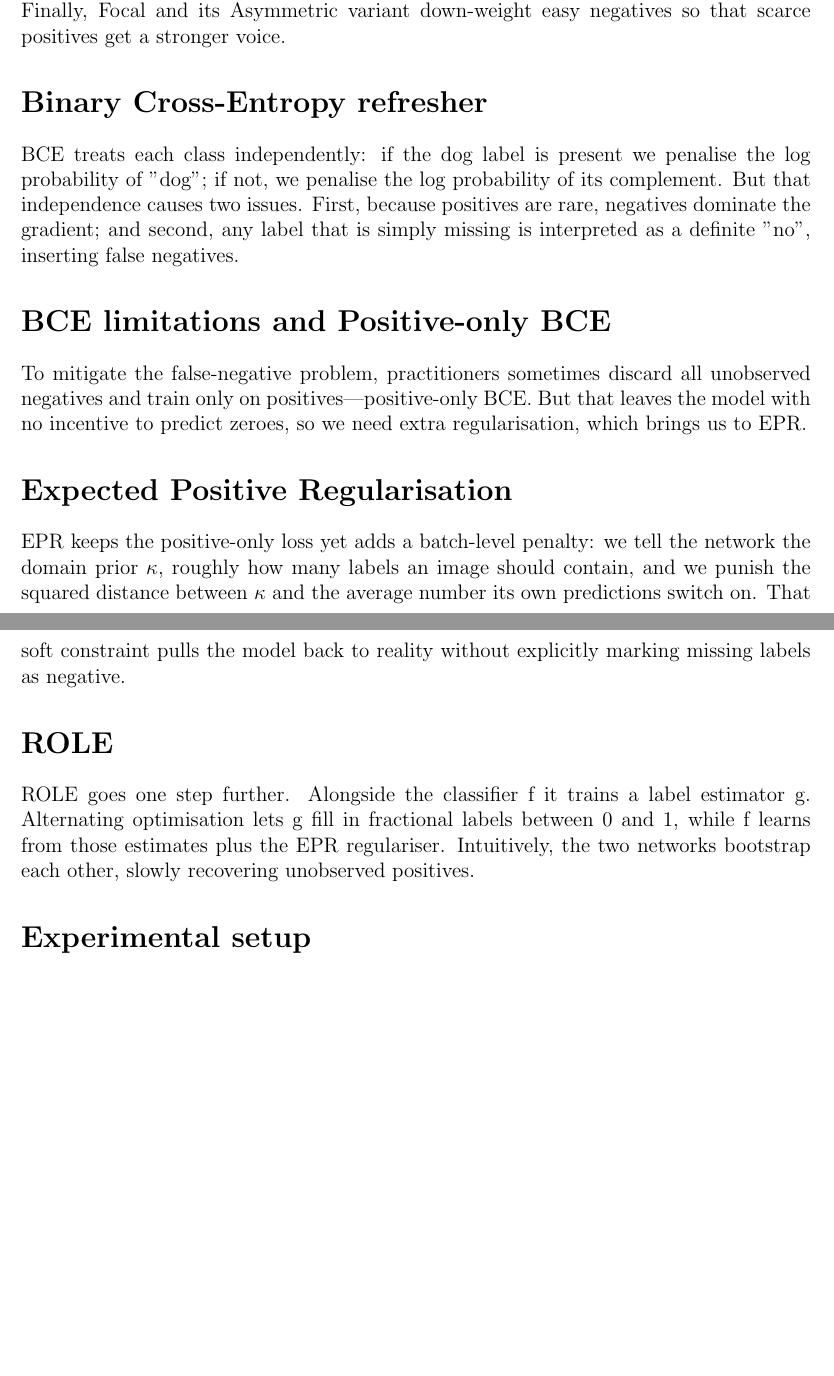
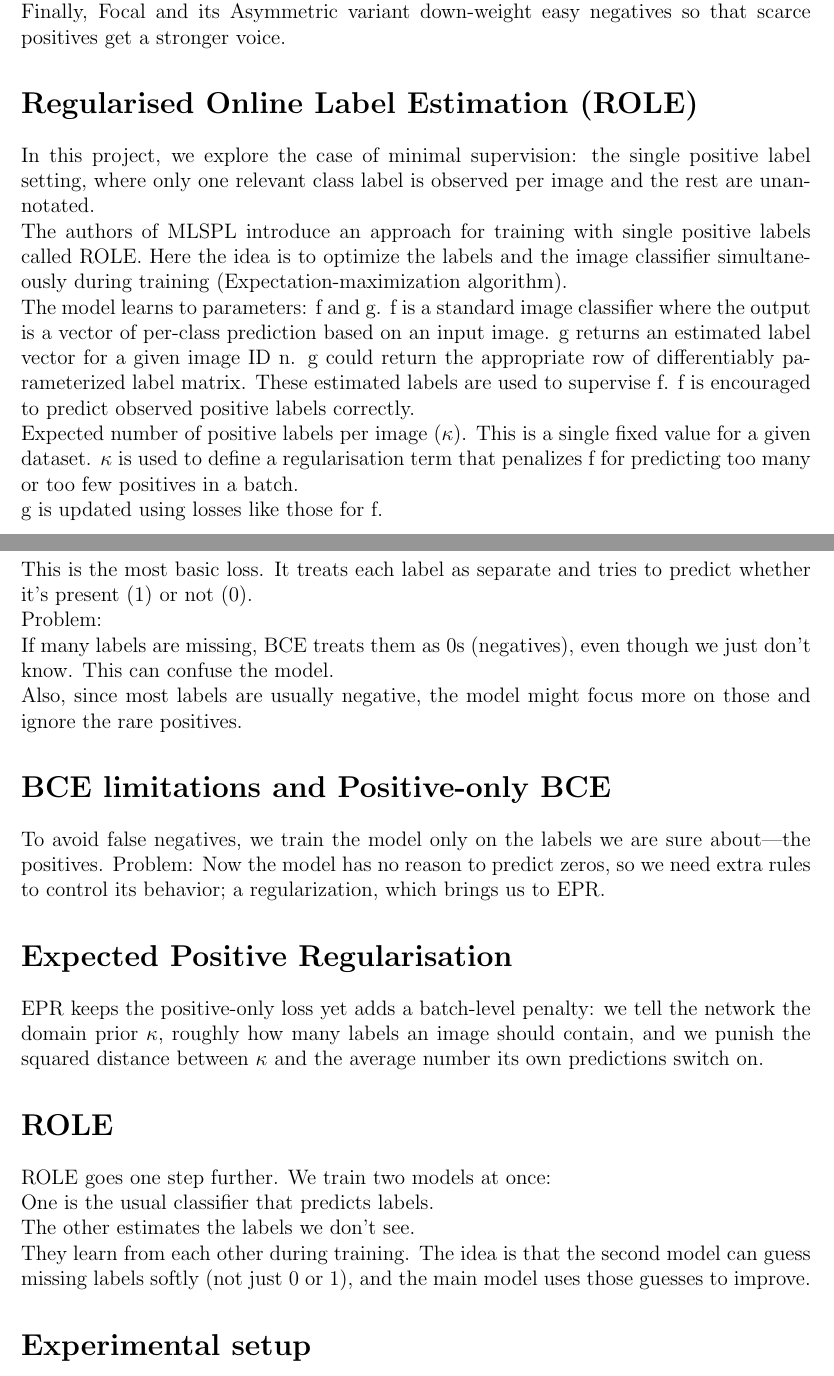
Before and after one commit to chrimidt/CV, a LaTeX document (Slides/Speech/speech.tex): two parts of pages 1 and 2 of 3, joined at a grey line, cut so that both start at the same text, the shorter picture padded with empty space. Compiled offline with pdfLaTeX.

Commit message:
joint training

```diff
--- a/Slides/Speech/speech.tex
+++ b/Slides/Speech/speech.tex
@@ -35,17 +35,45 @@ Expected Positive Regularisation tries to nudge the model so that each image has
 ROLE—Regularised Online Label Estimation—alternates between updating the classifier and softly imputing missing labels.
 Finally, Focal and its Asymmetric variant down-weight easy negatives so that scarce positives get a stronger voice.
 
+\section*{Regularised Online Label Estimation (ROLE)}
+In this project, we explore the case of minimal supervision: the single positive label setting, where only one relevant class label is observed
+per image and the rest are unannotated.
+
+The authors of MLSPL introduce an approach for training with single positive labels called ROLE. Here the idea is to optimize the labels and the image classifier simultaneously during training (Expectation-maximization algorithm).
+
+The model learns to parameters: f and g. f is a standard image classifier where the output is a vector of per-class prediction based on an input image. g returns an estimated label vector for a given image ID n. g could return the appropriate row of differentiably parameterized label matrix. These estimated labels are used to supervise f. f is encouraged to predict observed positive labels correctly.
+
+Expected number of positive labels per image ($\kappa$). This is a single fixed value for a given dataset. $\kappa$ is used to define a regularisation term that penalizes f for predicting too many or too few positives in a batch.
+
+g is updated using losses like those for f.
+
 \section*{Binary Cross-Entropy refresher}
-BCE treats each class independently: if the dog label is present we penalise the log probability of "dog"; if not, we penalise the log probability of its complement. But that independence causes two issues. First, because positives are rare, negatives dominate the gradient; and second, any label that is simply missing is interpreted as a definite "no", inserting false negatives.
+This is the most basic loss. It treats each label as separate and tries to predict whether it's present (1) or not (0).
+
+Problem:
+
+If many labels are missing, BCE treats them as 0s (negatives), even though we just don't know. This can confuse the model.
+
+Also, since most labels are usually negative, the model might focus more on those and ignore the rare positives.
 
 \section*{BCE limitations and Positive-only BCE}
-To mitigate the false-negative problem, practitioners sometimes discard all unobserved negatives and train only on positives—positive-only BCE. But that leaves the model with no incentive to predict zeroes, so we need extra regularisation, which brings us to EPR.
+To avoid false negatives, we train the model only on the labels we are sure about—the positives.
+Problem: Now the model has no reason to predict zeros, so we need extra rules to control its behavior; a regularization, which brings us to EPR.
 
 \section*{Expected Positive Regularisation}
-EPR keeps the positive-only loss yet adds a batch-level penalty: we tell the network the domain prior $\kappa$, roughly how many labels an image should contain, and we punish the squared distance between $\kappa$ and the average number its own predictions switch on. That soft constraint pulls the model back to reality without explicitly marking missing labels as negative.
+EPR keeps the positive-only loss yet adds a batch-level penalty: we tell the network the domain prior $\kappa$, roughly how many labels an image should contain, and we punish the squared distance between $\kappa$ and the average number its own predictions switch on.
+
 
 \section*{ROLE}
-ROLE goes one step further. Alongside the classifier f it trains a label estimator g. Alternating optimisation lets g fill in fractional labels between 0 and 1, while f learns from those estimates plus the EPR regulariser. Intuitively, the two networks bootstrap each other, slowly recovering unobserved positives.
+ROLE goes one step further.
+We train two models at once:
+
+One is the usual classifier that predicts labels.
+
+The other estimates the labels we don't see.
+
+They learn from each other during training.
+The idea is that the second model can guess missing labels softly (not just 0 or 1), and the main model uses those guesses to improve.
 
 % \section*{Focal and Asymmetric Focal}
 % In parallel, focal losses reshape the BCE curve so that easy negatives contribute very little, while hard, ambiguous examples dominate. The asymmetric version lets us pick one focusing parameter for positives and another for negatives—extremely useful when positives are both scarce and more informative.
```
Also changed, not shown: Slides/Slides/Sections/section2.tex (+34 -25 lines), Slides/Speech/speech.pdf, Slides/Speech/speech.tex (3 more changed lines), 1 other file.
